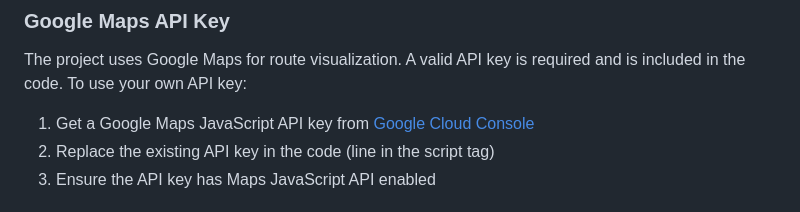
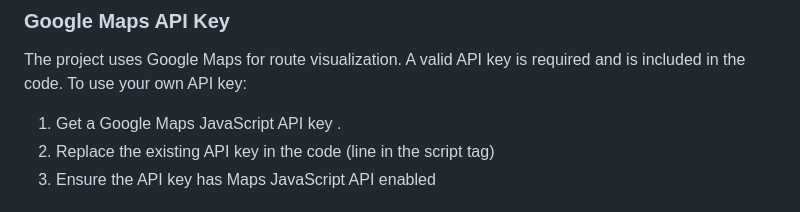
Before and after one commit to Kushagra26-06/Smart-logistics-and-accessibility-intelligence, a Markdown page: README.md, the part around the change. Drawn GitHub-style.

Commit message:
Update Google Maps API key instructions in README
Clarified instructions for obtaining a Google Maps API key.

```diff
--- a/README.md
+++ b/README.md
@@ -139,7 +139,7 @@ The system is structured in 4 layers, each with clear responsibilities:
 
 ### Google Maps API Key
 The project uses Google Maps for route visualization. A valid API key is required and is included in the code. To use your own API key:
-1. Get a Google Maps JavaScript API key from [Google Cloud Console](https://console.cloud.google.com/)
+1. Get a Google Maps JavaScript API key .
 2. Replace the existing API key in the code (line in the script tag)
 3. Ensure the API key has Maps JavaScript API enabled
 
```
